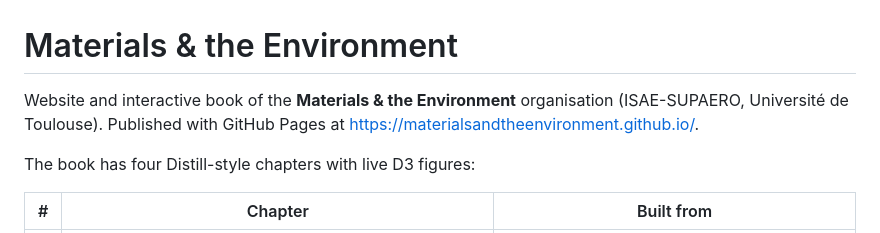
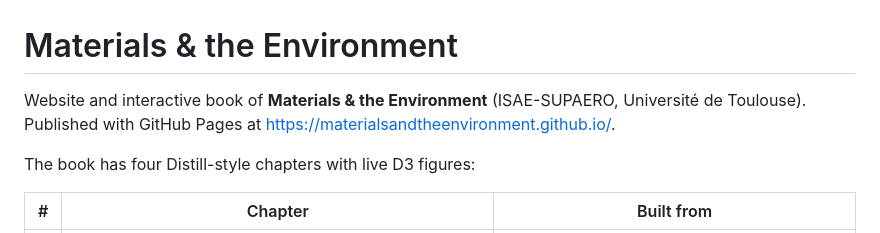
Before and after one commit to MaterialsandtheEnvironment/MaterialsandtheEnvironment.github.io, a Markdown page: README.md, the part around the change. Rendered like a GitHub page.

Commit message:
Fix formatting in README.md

```diff
--- a/README.md
+++ b/README.md
@@ -1,6 +1,6 @@
 # Materials & the Environment
 
-Website and interactive book of the **Materials & the Environment** organisation (ISAE-SUPAERO, Université de Toulouse).
+Website and interactive book of **Materials & the Environment**  (ISAE-SUPAERO, Université de Toulouse).
 Published with GitHub Pages at <https://materialsandtheenvironment.github.io/>.
 
 The book has four Distill-style chapters with live D3 figures:
```
